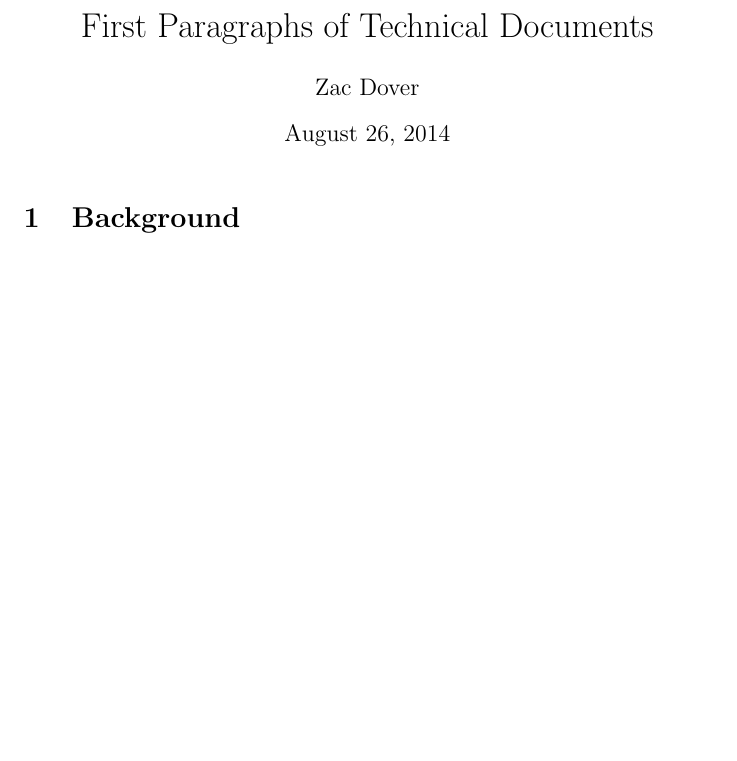
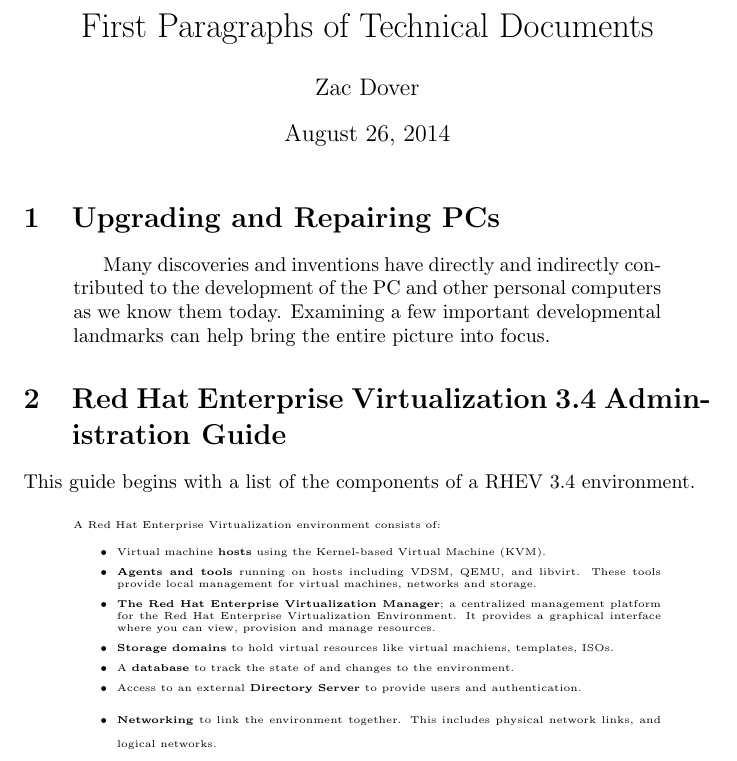
Before and after one commit to zdover23/firstparas, a LaTeX document (paradocs.tex): part of the page, cut so that both start at the same text, the shorter picture padded with empty space. Compiled offline with pdfLaTeX.

Commit message:
added RHEV 3.4 Admin Guide content

```diff
--- a/paradocs.tex
+++ b/paradocs.tex
@@ -1,11 +1,30 @@
 \documentclass{article}
+\usepackage{csquotes}
 \title{First Paragraphs of Technical Documents}
 \author{Zac Dover}
 
 \begin{document}
 \maketitle
 
-\section{Background}
+\section{Upgrading and Repairing PCs}
+\begin{quotation}
+Many discoveries and inventions have directly and indirectly contributed to the development of the PC and other personal computers as we know them today. Examining a few important developmental landmarks can help bring the entire picture into focus.
+\end{quotation}
+
+\section{Red Hat Enterprise Virtualization 3.4 Administration Guide}
+This guide begins with a list of the components of a RHEV 3.4 environment.
+\begin{displayquote}
+{\tiny A Red Hat Enterprise Virtualization environment consists of:}
+\begin{itemize}
+{\tiny  \item Virtual machine \textbf{hosts} using the Kernel-based Virtual Machine (KVM).}
+{\tiny  \item \textbf{Agents and tools} running on hosts including VDSM, QEMU, and libvirt. These tools provide local management for virtual machines, networks and storage.}
+{\tiny  \item \textbf{The Red Hat Enterprise Virtualization Manager}; a centralized management platform for the Red Hat Enterprise Virtualization Environment. It provides a graphical interface where you can view, provision and manage resources.}
+{\tiny  \item \textbf{Storage domains} to hold virtual resources like virtual machiens, templates, ISOs.}
+{\tiny  \item A \textbf{database} to track the state of and changes to the environment.}
+{\tiny  \item Access to an external \textbf{Directory Server} to provide users and authentication.}
+{\tiny  \item \textbf{Networking} to link the environment together. This includes physical network links, and logical networks.}
+\end{itemize}
+\end{displayquote}
 
 
 \end{document}
```
